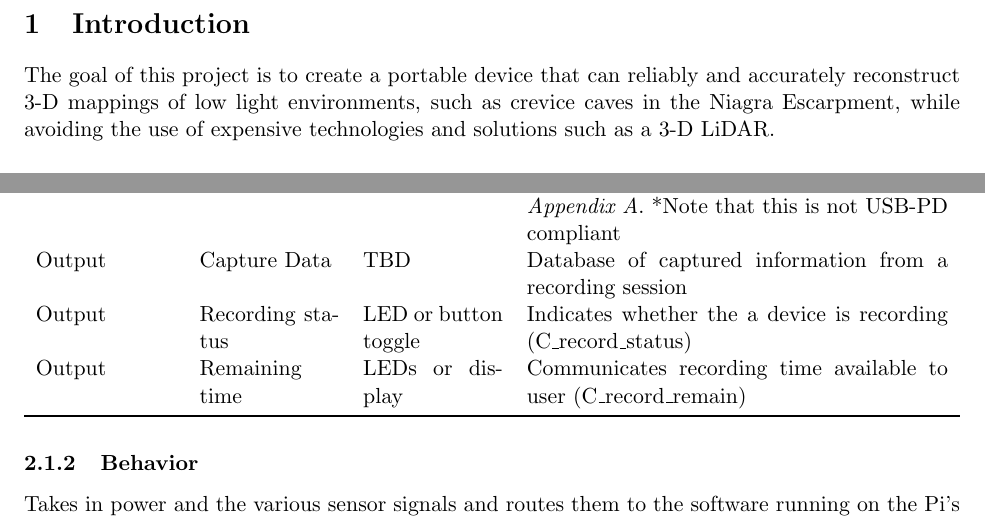
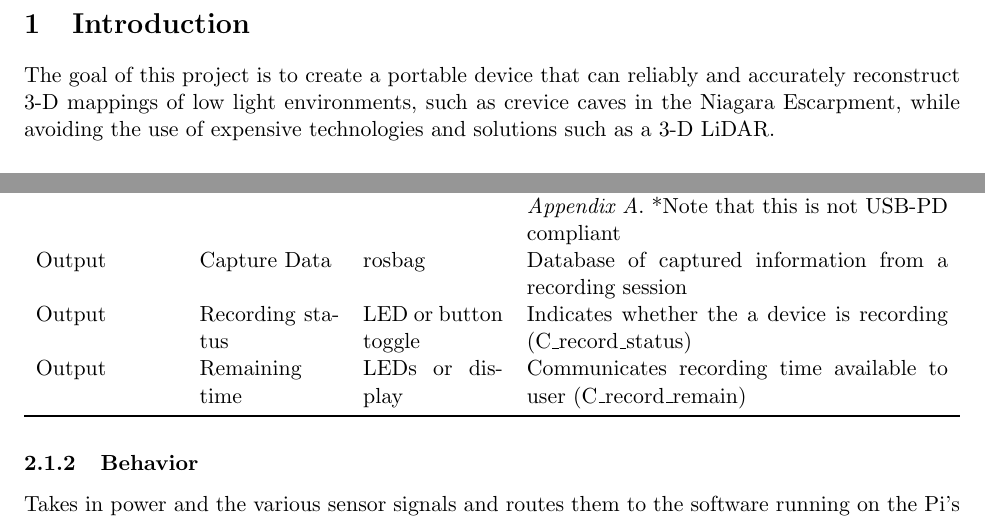
Before and after one commit to 4tb6-cave/capstone, a LaTeX document (docs/SystemDesign/SystemDesign.tex): two parts of pages 2 and 3 of 28, joined at a grey line, cut so that both start at the same text. Compiled offline with pdfLaTeX.

Commit message:
typo + fix

```diff
--- a/docs/SystemDesign/SystemDesign.tex
+++ b/docs/SystemDesign/SystemDesign.tex
@@ -21,7 +21,7 @@
 	\maketitle
 	~\newpage
 	\section{Introduction}
-		The goal of this project is to create a portable device that can reliably and accurately reconstruct 3-D mappings of low light environments, such as crevice caves in the Niagra Escarpment, while avoiding the use of expensive technologies and solutions such as a 3-D LiDAR.
+		The goal of this project is to create a portable device that can reliably and accurately reconstruct 3-D mappings of low light environments, such as crevice caves in the Niagara Escarpment, while avoiding the use of expensive technologies and solutions such as a 3-D LiDAR.
 		\subsection{Purpose}
 			This document will outline the specifications and design of the various modules within the device to achieve the requirements previously established. It will also partition these requirements into hardware and software sections and define the necessary interfaces and interactions between components.
 		\subsection{Scope}
@@ -51,7 +51,7 @@
 				Input & IMU & I2C & Various orientation data (M\_imu\_gyro, M\_imu\_accel, M\_imu\_magnet) \\
 				Input & 2D LiDAR & TBD  & Longer distance scans with a wider field-of-view (FOV) to aid in the point cloud merging (M\_lidar) \\
 				Input & Power & USB-PD & 5V, 5A via the RPi Head board - \textit{Refer to Appendix A}. *Note that this is not USB-PD compliant \\
-				Output & Capture Data & TBD & Database of captured information from a recording session \\
+				Output & Capture Data & rosbag & Database of captured information from a recording session \\
 				Output & Recording status & LED or button toggle & Indicates whether the a device is recording (C\_record\_status) \\
 				Output & Remaining time & LEDs or display & Communicates recording time available to user (C\_record\_remain) \\
 				\bottomrule
```
